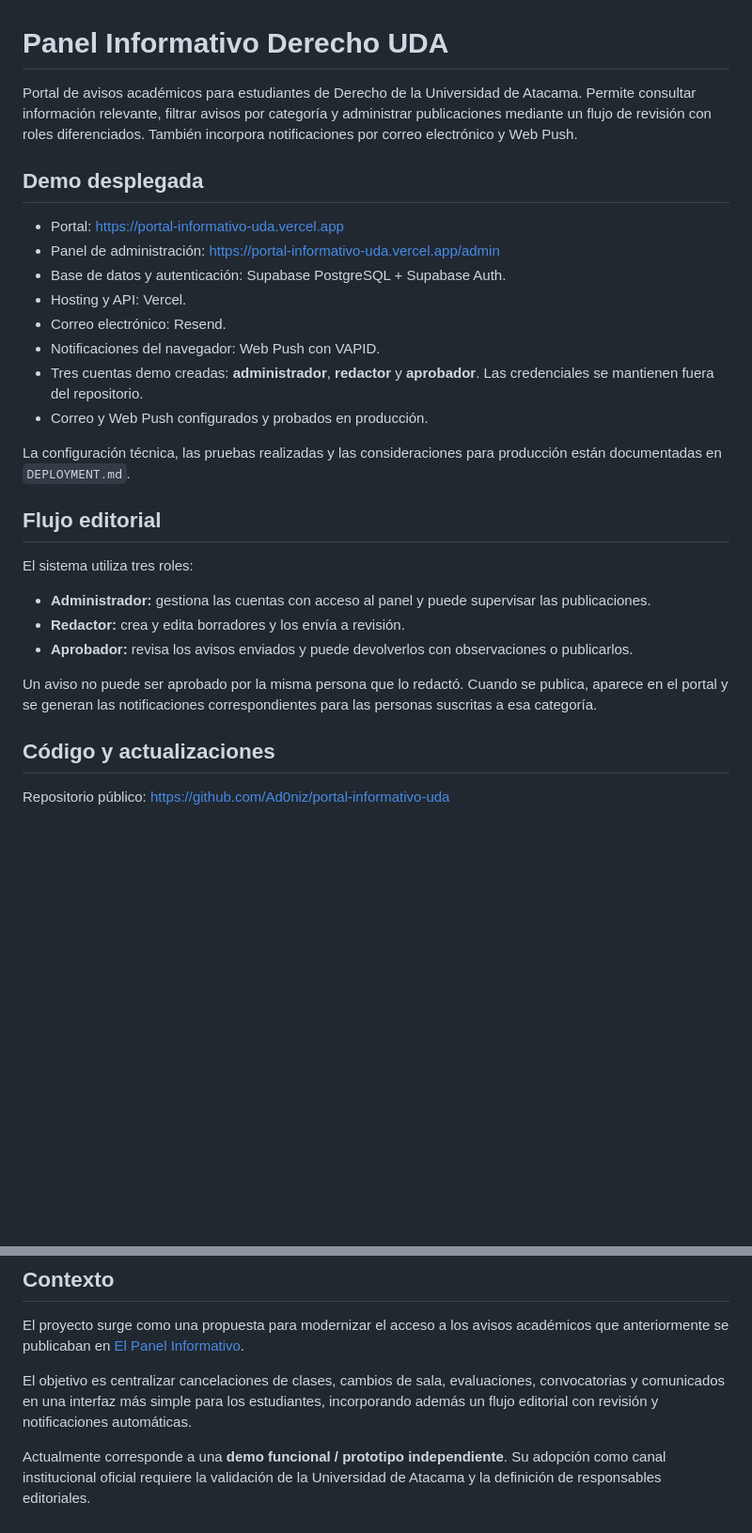
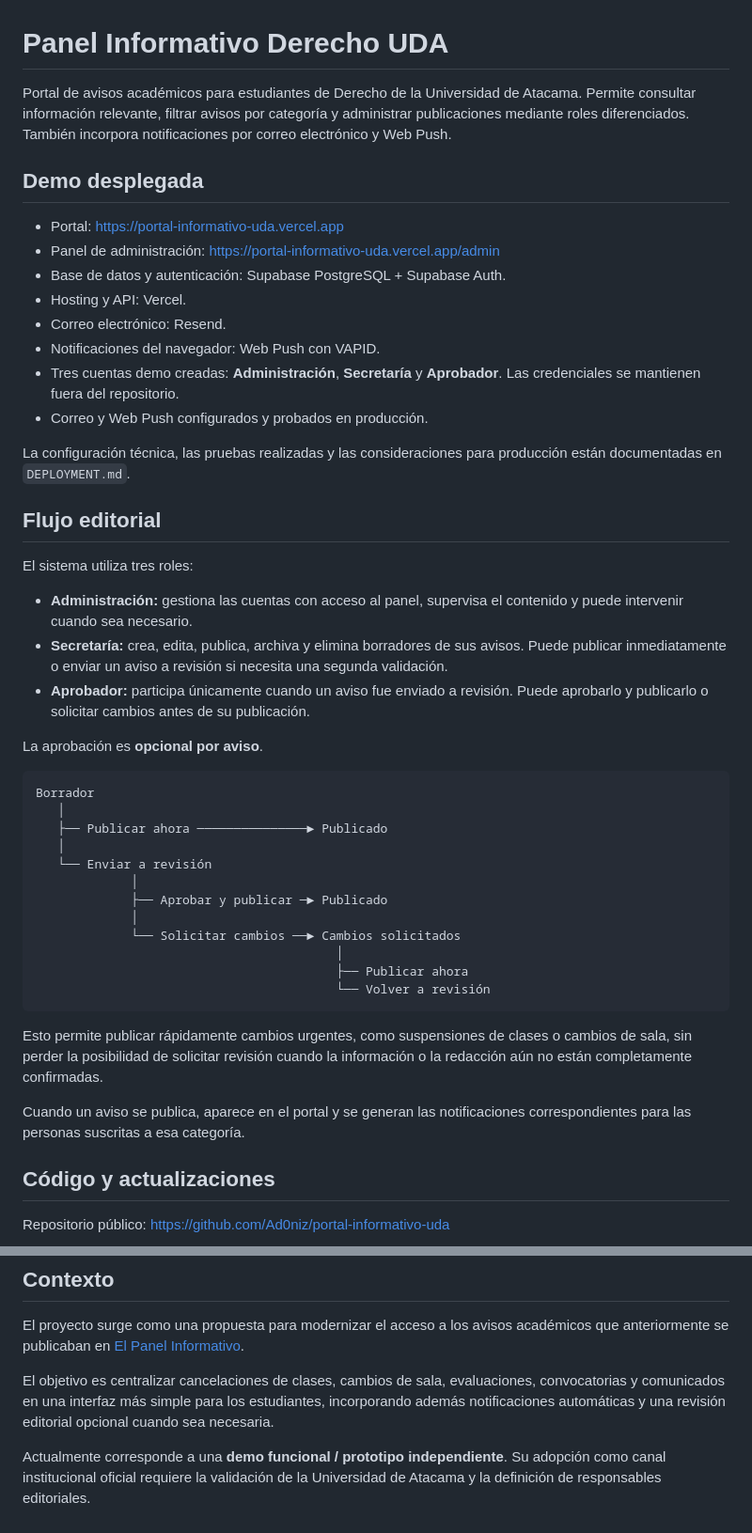
Before and after one commit to Ad0niz/portal-informativo-uda, a Markdown page: README.md, 2 parts joined by grey strips. Shown at 94% size. GitHub-like rendering; blank space fills up the shorter version.

Commit message:
docs: actualizar flujo editorial opcional

````diff
--- a/README.md
+++ b/README.md
@@ -1,6 +1,6 @@
 # Panel Informativo Derecho UDA
 
-Portal de avisos académicos para estudiantes de Derecho de la Universidad de Atacama. Permite consultar información relevante, filtrar avisos por categoría y administrar publicaciones mediante un flujo de revisión con roles diferenciados. También incorpora notificaciones por correo electrónico y Web Push.
+Portal de avisos académicos para estudiantes de Derecho de la Universidad de Atacama. Permite consultar información relevante, filtrar avisos por categoría y administrar publicaciones mediante roles diferenciados. También incorpora notificaciones por correo electrónico y Web Push.
 
 ## Demo desplegada
 
@@ -10,7 +10,7 @@ Portal de avisos académicos para estudiantes de Derecho de la Universidad de At
 - Hosting y API: Vercel.
 - Correo electrónico: Resend.
 - Notificaciones del navegador: Web Push con VAPID.
-- Tres cuentas demo creadas: **administrador**, **redactor** y **aprobador**. Las credenciales se mantienen fuera del repositorio.
+- Tres cuentas demo creadas: **Administración**, **Secretaría** y **Aprobador**. Las credenciales se mantienen fuera del repositorio.
 - Correo y Web Push configurados y probados en producción.
 
 La configuración técnica, las pruebas realizadas y las consideraciones para producción están documentadas en `DEPLOYMENT.md`.
@@ -19,11 +19,30 @@ La configuración técnica, las pruebas realizadas y las consideraciones para pr
 
 El sistema utiliza tres roles:
 
-- **Administrador:** gestiona las cuentas con acceso al panel y puede supervisar las publicaciones.
-- **Redactor:** crea y edita borradores y los envía a revisión.
-- **Aprobador:** revisa los avisos enviados y puede devolverlos con observaciones o publicarlos.
+- **Administración:** gestiona las cuentas con acceso al panel, supervisa el contenido y puede intervenir cuando sea necesario.
+- **Secretaría:** crea, edita, publica, archiva y elimina borradores de sus avisos. Puede publicar inmediatamente o enviar un aviso a revisión si necesita una segunda validación.
+- **Aprobador:** participa únicamente cuando un aviso fue enviado a revisión. Puede aprobarlo y publicarlo o solicitar cambios antes de su publicación.
 
-Un aviso no puede ser aprobado por la misma persona que lo redactó. Cuando se publica, aparece en el portal y se generan las notificaciones correspondientes para las personas suscritas a esa categoría.
+La aprobación es **opcional por aviso**.
+
+```text
+Borrador
+   │
+   ├── Publicar ahora ───────────────► Publicado
+   │
+   └── Enviar a revisión
+             │
+             ├── Aprobar y publicar ─► Publicado
+             │
+             └── Solicitar cambios ──► Cambios solicitados
+                                         │
+                                         ├── Publicar ahora
+                                         └── Volver a revisión
+```
+
+Esto permite publicar rápidamente cambios urgentes, como suspensiones de clases o cambios de sala, sin perder la posibilidad de solicitar revisión cuando la información o la redacción aún no están completamente confirmadas.
+
+Cuando un aviso se publica, aparece en el portal y se generan las notificaciones correspondientes para las personas suscritas a esa categoría.
 
 ## Código y actualizaciones
 
@@ -119,6 +138,6 @@ El proyecto también cuenta con pruebas de integración para validar el flujo co
 
 El proyecto surge como una propuesta para modernizar el acceso a los avisos académicos que anteriormente se publicaban en [El Panel Informativo](https://secretariaderecho.blogspot.com/).
 
-El objetivo es centralizar cancelaciones de clases, cambios de sala, evaluaciones, convocatorias y comunicados en una interfaz más simple para los estudiantes, incorporando además un flujo editorial con revisión y notificaciones automáticas.
+El objetivo es centralizar cancelaciones de clases, cambios de sala, evaluaciones, convocatorias y comunicados en una interfaz más simple para los estudiantes, incorporando además notificaciones automáticas y una revisión editorial opcional cuando sea necesaria.
 
 Actualmente corresponde a una **demo funcional / prototipo independiente**. Su adopción como canal institucional oficial requiere la validación de la Universidad de Atacama y la definición de responsables editoriales.
````
